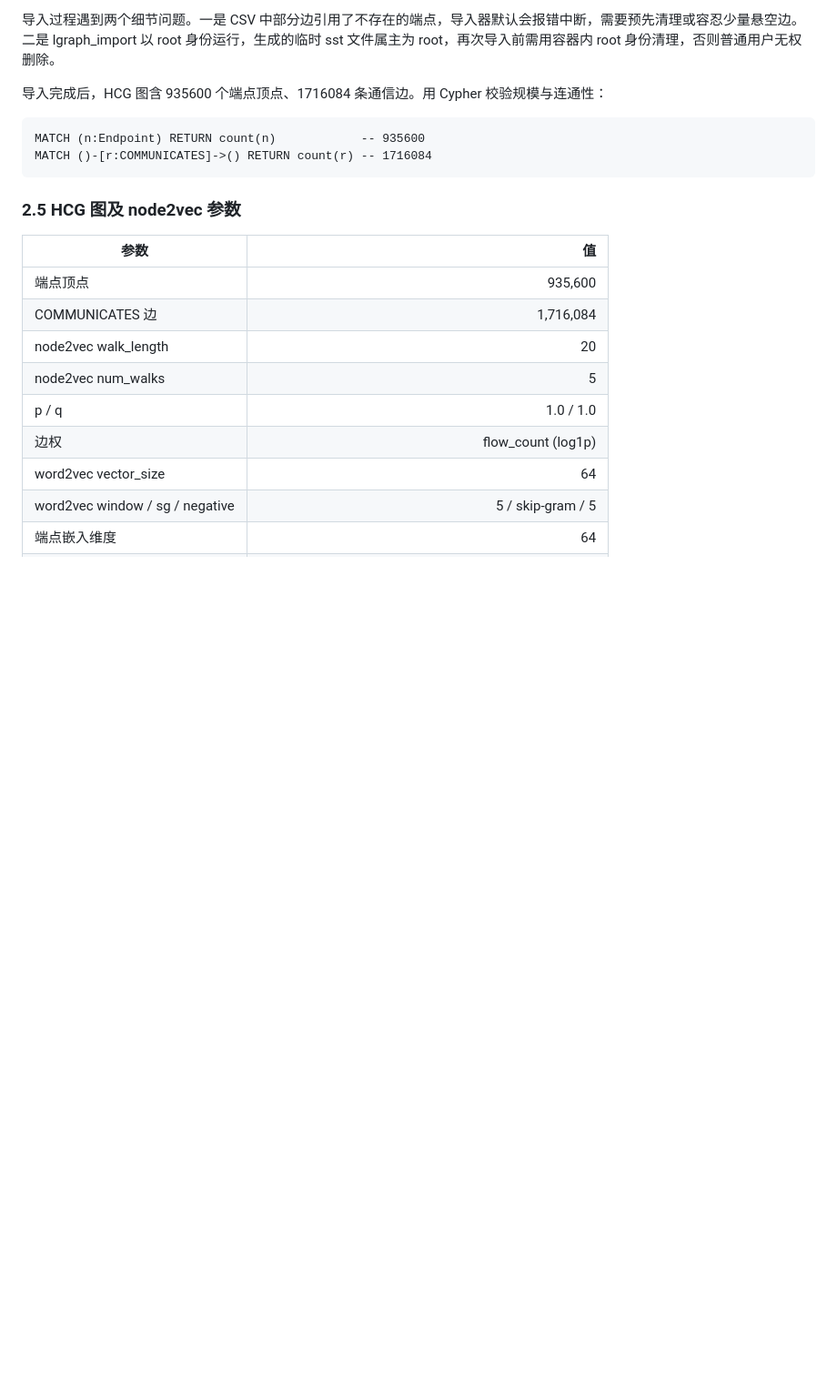
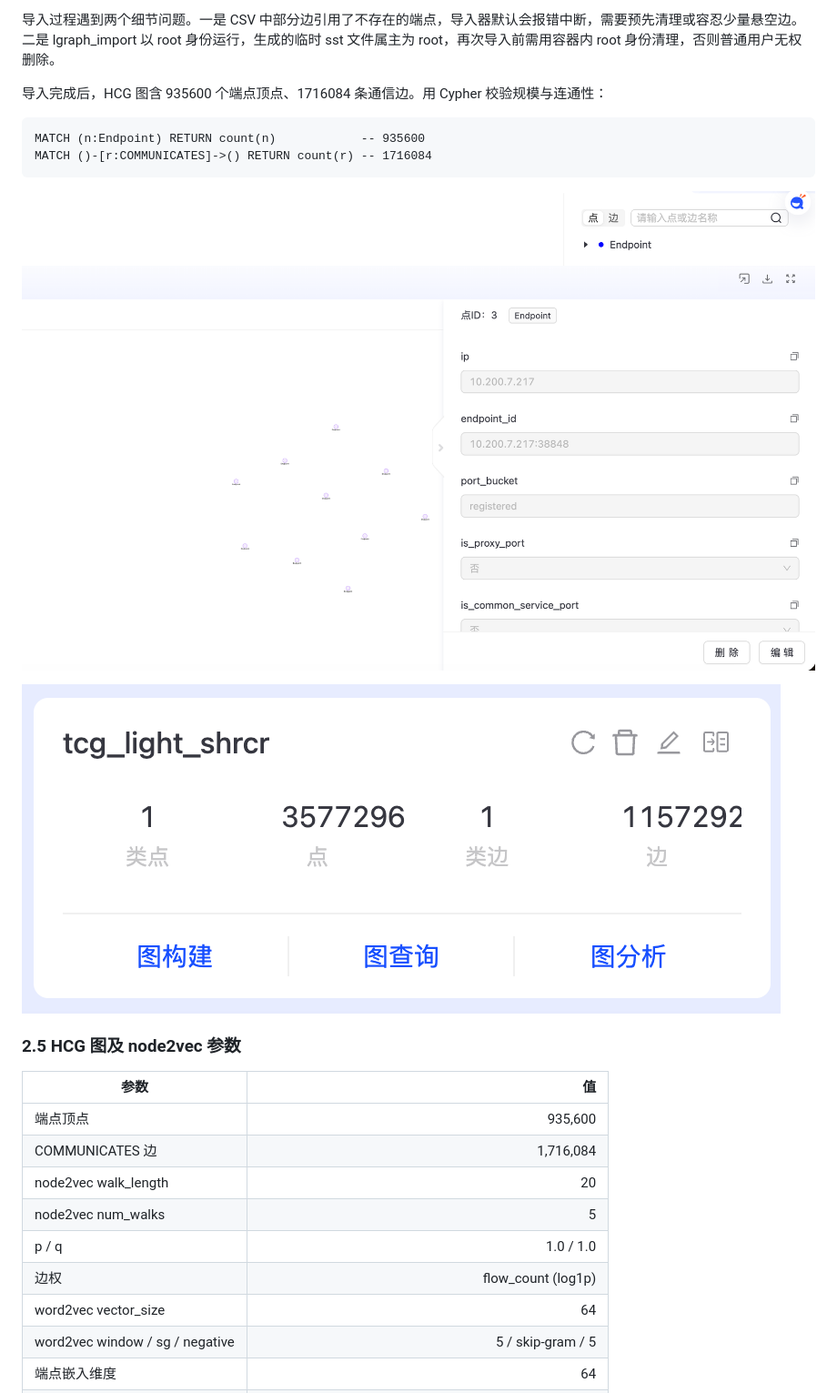
Before and after one commit to 1376524890/tugraph_homework_submission_03, a Markdown page: docs/实验3_HCG流量分类实验报告.md, the part around one of its changes. Shown at 91% size. Rendered like a GitHub page; pictures changed too: docs/figures/screenshot_import.png (added), docs/figures/screenshot_schema.png (added); blank space fills up the shorter version.

Commit message:
docs: 插入四张截图(数据集/schema/导入/walk)到实验3对应位置

````diff
--- a/docs/实验3_HCG流量分类实验报告.md
+++ b/docs/实验3_HCG流量分类实验报告.md
@@ -96,6 +98,10 @@ MATCH (n:Endpoint) RETURN count(n)            -- 935600
 MATCH ()-[r:COMMUNICATES]->() RETURN count(r) -- 1716084
 ```
 
+![HCG 图 schema](figures/screenshot_schema.png)
+
+![HCG 导入输出](figures/screenshot_import.png)
+
 >
 
 ### 2.5 HCG 图及 node2vec 参数
````
Also changed, not shown: other parts of docs/实验3_HCG流量分类实验报告.md (+4 -0 lines), docs/figures/screenshot_dataset.png (added), docs/figures/screenshot_walk.png (added), 2 other files.
